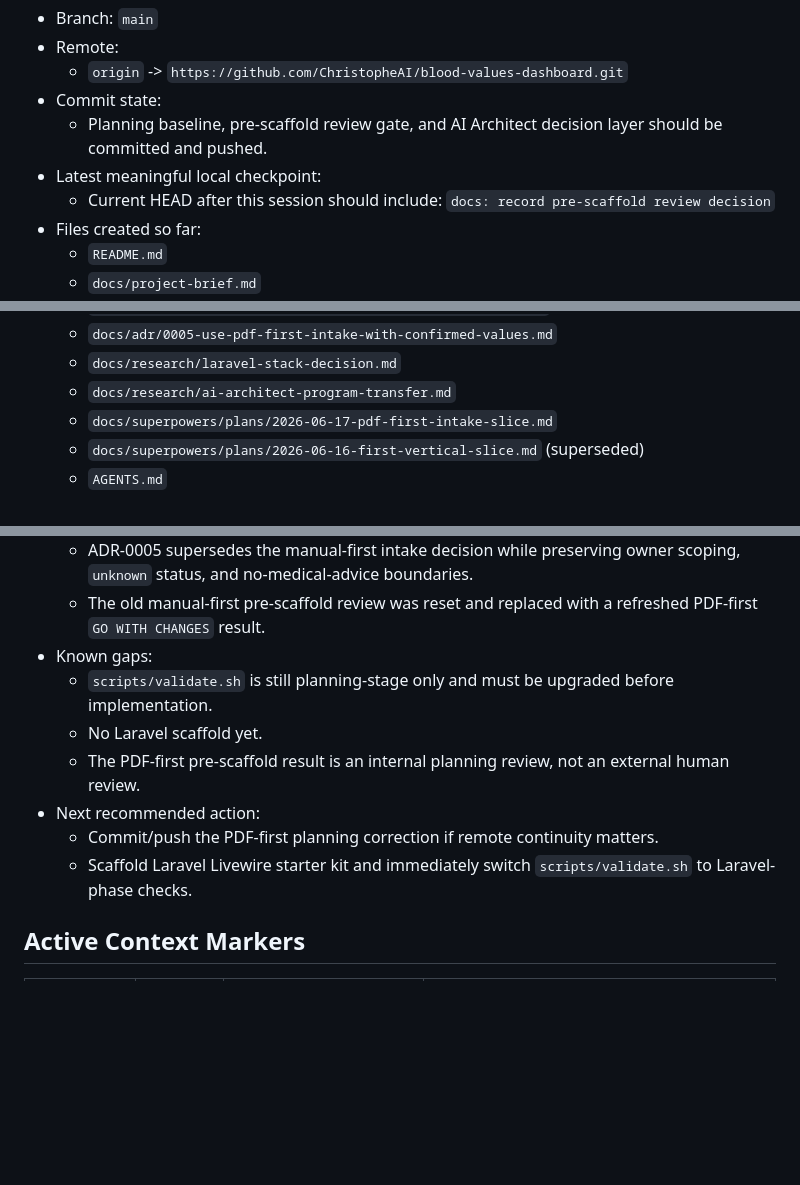
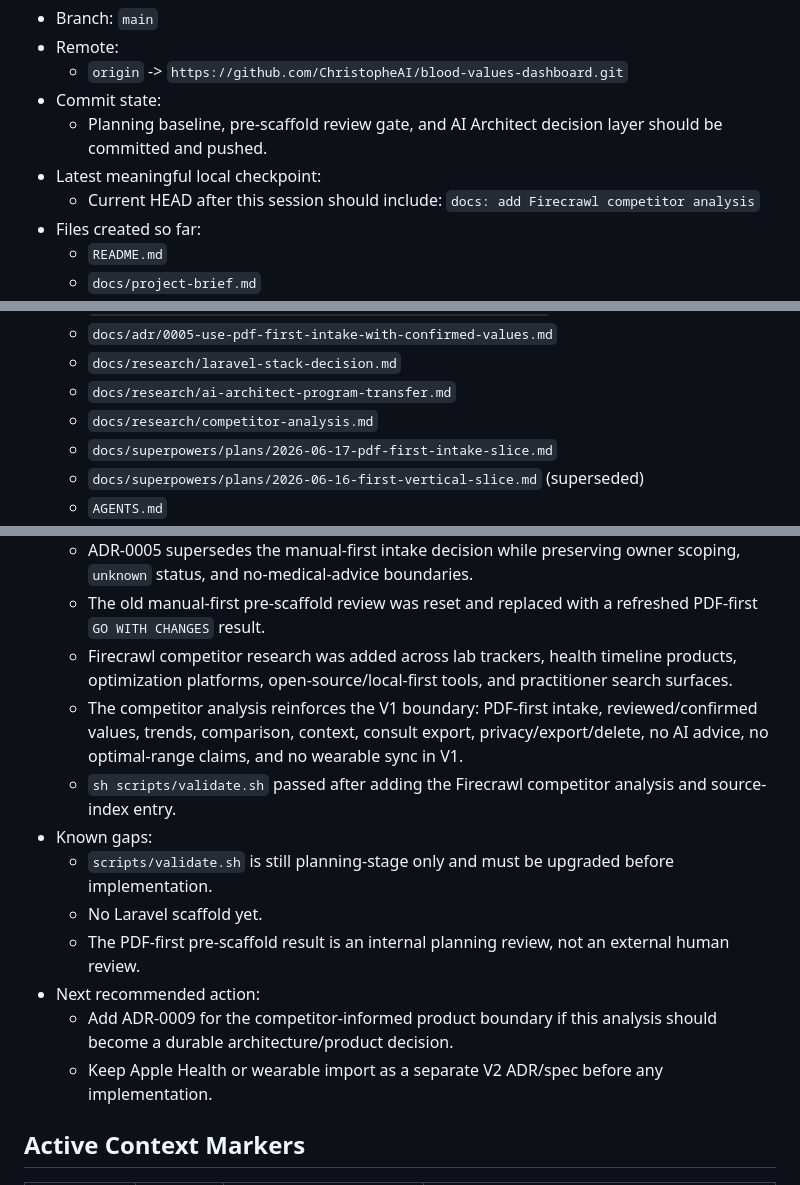
Before and after one commit to ChristopheAI/blood-values-dashboard, a Markdown page: docs/session-handoff.md, 3 parts joined by grey strips. Rendered like a GitHub page; blank space fills up the shorter version.

Commit message:
docs: add Firecrawl competitor analysis

```diff
--- a/docs/session-handoff.md
+++ b/docs/session-handoff.md
@@ -43,7 +43,7 @@ Update this section after each meaningful session.
     should be committed and pushed.
 - Latest meaningful local checkpoint:
   - Current HEAD after this session should include:
-    `docs: record pre-scaffold review decision`
+    `docs: add Firecrawl competitor analysis`
 - Files created so far:
   - `README.md`
   - `docs/project-brief.md`
@@ -58,6 +58,7 @@ Update this section after each meaningful session.
   - `docs/adr/0005-use-pdf-first-intake-with-confirmed-values.md`
   - `docs/research/laravel-stack-decision.md`
   - `docs/research/ai-architect-program-transfer.md`
+  - `docs/research/competitor-analysis.md`
   - `docs/superpowers/plans/2026-06-17-pdf-first-intake-slice.md`
   - `docs/superpowers/plans/2026-06-16-first-vertical-slice.md` (superseded)
   - `AGENTS.md`
@@ -114,6 +115,15 @@ Update this section after each meaningful session.
     owner scoping, `unknown` status, and no-medical-advice boundaries.
   - The old manual-first pre-scaffold review was reset and replaced with a
     refreshed PDF-first `GO WITH CHANGES` result.
+  - Firecrawl competitor research was added across lab trackers, health
+    timeline products, optimization platforms, open-source/local-first tools,
+    and practitioner search surfaces.
+  - The competitor analysis reinforces the V1 boundary: PDF-first intake,
+    reviewed/confirmed values, trends, comparison, context, consult export,
+    privacy/export/delete, no AI advice, no optimal-range claims, and no
+    wearable sync in V1.
+  - `sh scripts/validate.sh` passed after adding the Firecrawl competitor
+    analysis and source-index entry.
 - Known gaps:
   - `scripts/validate.sh` is still planning-stage only and must be upgraded
     before implementation.
@@ -121,9 +131,10 @@ Update this section after each meaningful session.
   - The PDF-first pre-scaffold result is an internal planning review, not an
     external human review.
 - Next recommended action:
-  - Commit/push the PDF-first planning correction if remote continuity matters.
-  - Scaffold Laravel Livewire starter kit and immediately switch
-    `scripts/validate.sh` to Laravel-phase checks.
+  - Add ADR-0009 for the competitor-informed product boundary if this analysis
+    should become a durable architecture/product decision.
+  - Keep Apple Health or wearable import as a separate V2 ADR/spec before any
+    implementation.
 
 ## Active Context Markers
 
```
Also changed, not shown: docs/evidence/source-index.md (+10 -0 lines), docs/research/competitor-analysis.md (added, +357 -0 lines).
